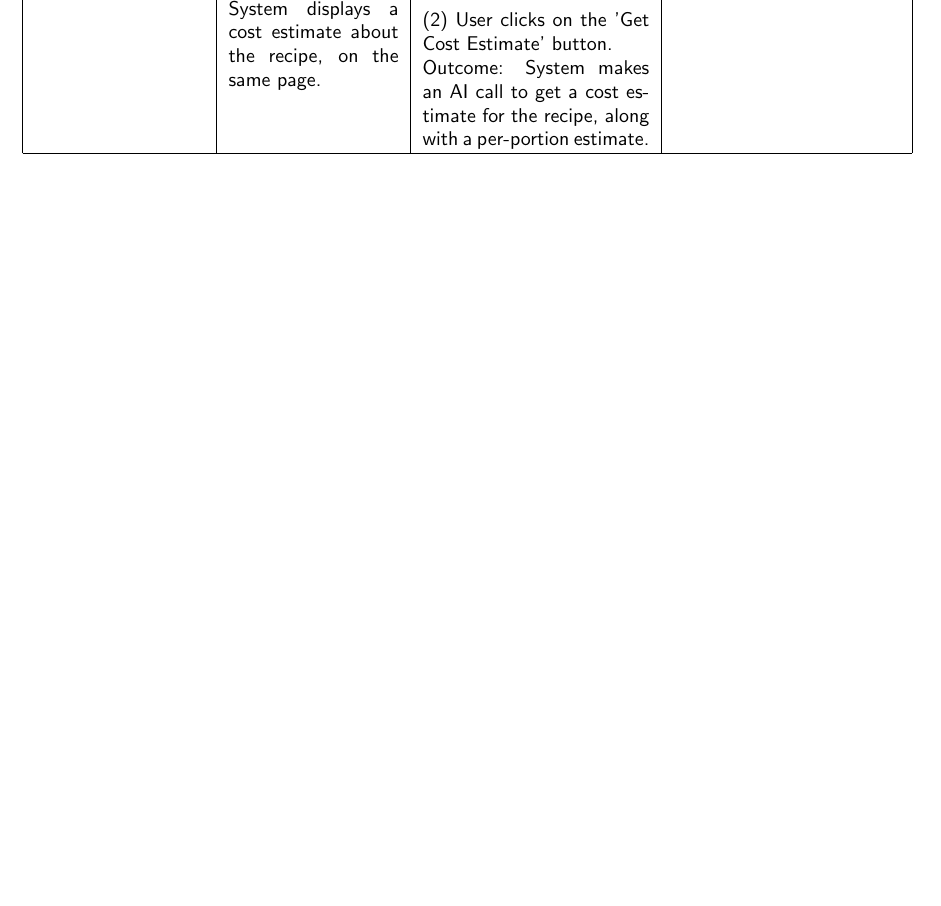
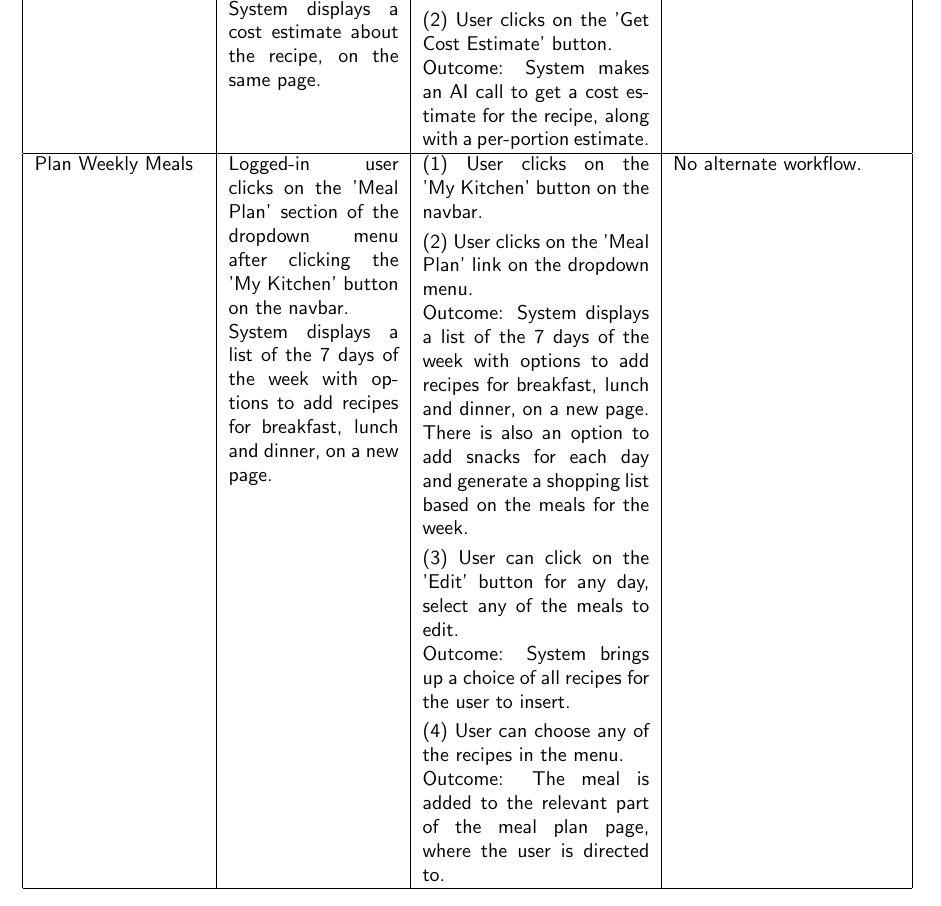
Before and after one commit to catechew/flax_6_2025, a LaTeX document (self-assessment.tex): part of page 7 of 7, cut so that both start at the same text, the shorter picture padded with empty space. Compiled offline with pdfLaTeX.

Commit message:
Add test case 11 to self assessment form

```diff
--- a/self-assessment.tex
+++ b/self-assessment.tex
@@ -436,6 +436,37 @@ You could manually append "\&show\_cost=true" to the URL of the page. \\
 
 %%% Use case 10
 \hline
+Plan Weekly Meals
+&
+Logged-in user clicks on the 'Meal Plan' section of the dropdown menu after clicking the 'My Kitchen' button on the navbar.
+
+System displays a list of the 7 days of the week with options to add recipes for breakfast, lunch and dinner, on a new page.
+&
+(1) User clicks on the 'My Kitchen' button on the navbar.
+
+\vspace{1 mm}
+
+(2) User clicks on the 'Meal Plan' link on the dropdown menu.
+
+Outcome: System displays a list of the 7 days of the week with options to add recipes for breakfast, lunch and dinner, on a new page. There is also an option to add snacks for each day and generate a shopping list based on the meals for the week.
+
+\vspace{1 mm}
+
+(3) User can click on the 'Edit' button for any day, select any of the meals to edit.
+
+Outcome: System brings up a choice of all recipes for the user to insert.
+
+\vspace{1 mm}
+
+(4) User can choose any of the recipes in the menu.
+
+Outcome: The meal is added to the relevant part of the meal plan page, where the user is directed to.
+
+&
+No alternate workflow. \\
+
+%%% Use case 11
+\hline
 
 \end{longtable}
 
```
